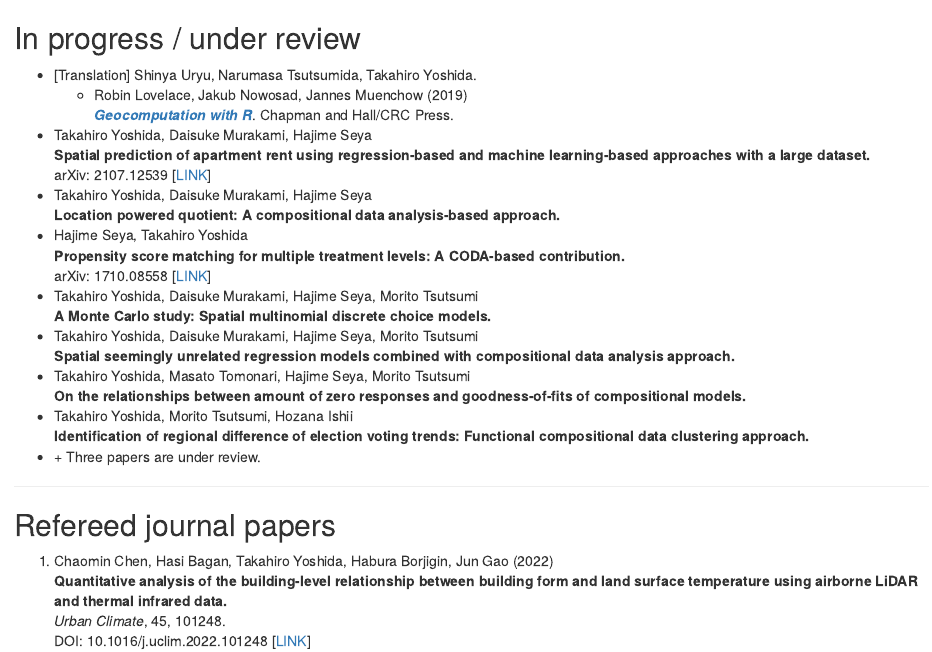
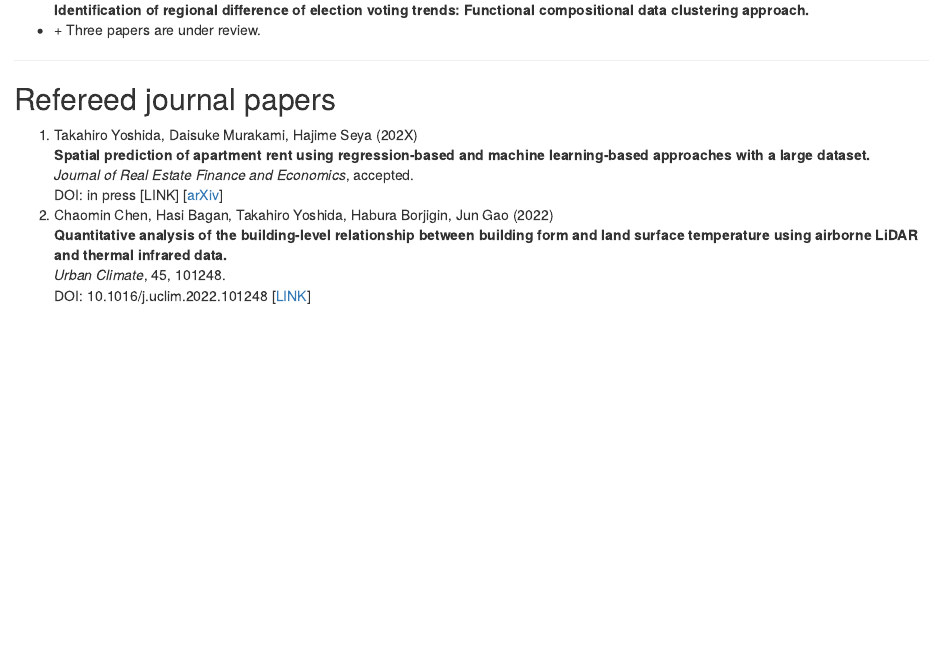
Before and after one commit to yoshida-gisc/site, an R Markdown document (index.Rmd): the page in a window 1100 px wide, from 1350 px down before the commit and from 1710 px down after it. Rendered offline with R 4.5, knitr and Pandoc, with nearby package versions; drawn as R Markdown's standard HTML page in place of the format the file asks for.

Commit message:
Add a paper

```diff
--- a/index.Rmd
+++ b/index.Rmd
@@ -78,9 +78,6 @@ Very welcome you who are interested in either. Very very welcome you who are int
     ***[Geocomputation with R](https://geocompr.robinlovelace.net/)***. Chapman and Hall/CRC Press.
 
 - Takahiro Yoshida, Daisuke Murakami, Hajime Seya <br>
-**Spatial prediction of apartment rent using regression-based and machine learning-based approaches with a large dataset.** <br>
-arXiv: 2107.12539  [[LINK](https://arxiv.org/abs/2107.12539)]
-- Takahiro Yoshida, Daisuke Murakami, Hajime Seya <br>
 **Location powered quotient: A compositional data analysis-based approach.**
 - Hajime Seya, Takahiro Yoshida <br>
 **Propensity score matching for multiple treatment levels: A CODA-based contribution.** <br>
@@ -100,6 +97,10 @@
 
 ## Refereed journal papers {-}
 
+1. Takahiro Yoshida, Daisuke Murakami, Hajime Seya (202X) <br>
+**Spatial prediction of apartment rent using regression-based and machine learning-based approaches with a large dataset.** <br>
+*Journal of Real Estate Finance and Economics*, accepted. <br>
+DOI: in press [LINK] [[arXiv](https://arxiv.org/abs/2107.12539)]
 1. Chaomin Chen, Hasi Bagan, Takahiro Yoshida, Habura Borjigin, Jun Gao (2022) <br>
 **Quantitative analysis of the building-level relationship between building form and land surface temperature using airborne LiDAR and thermal infrared data.** <br>
 *Urban Climate*, 45, 101248. <br>
```
Also changed, not shown: docs/search_index.json, 6 other files.
